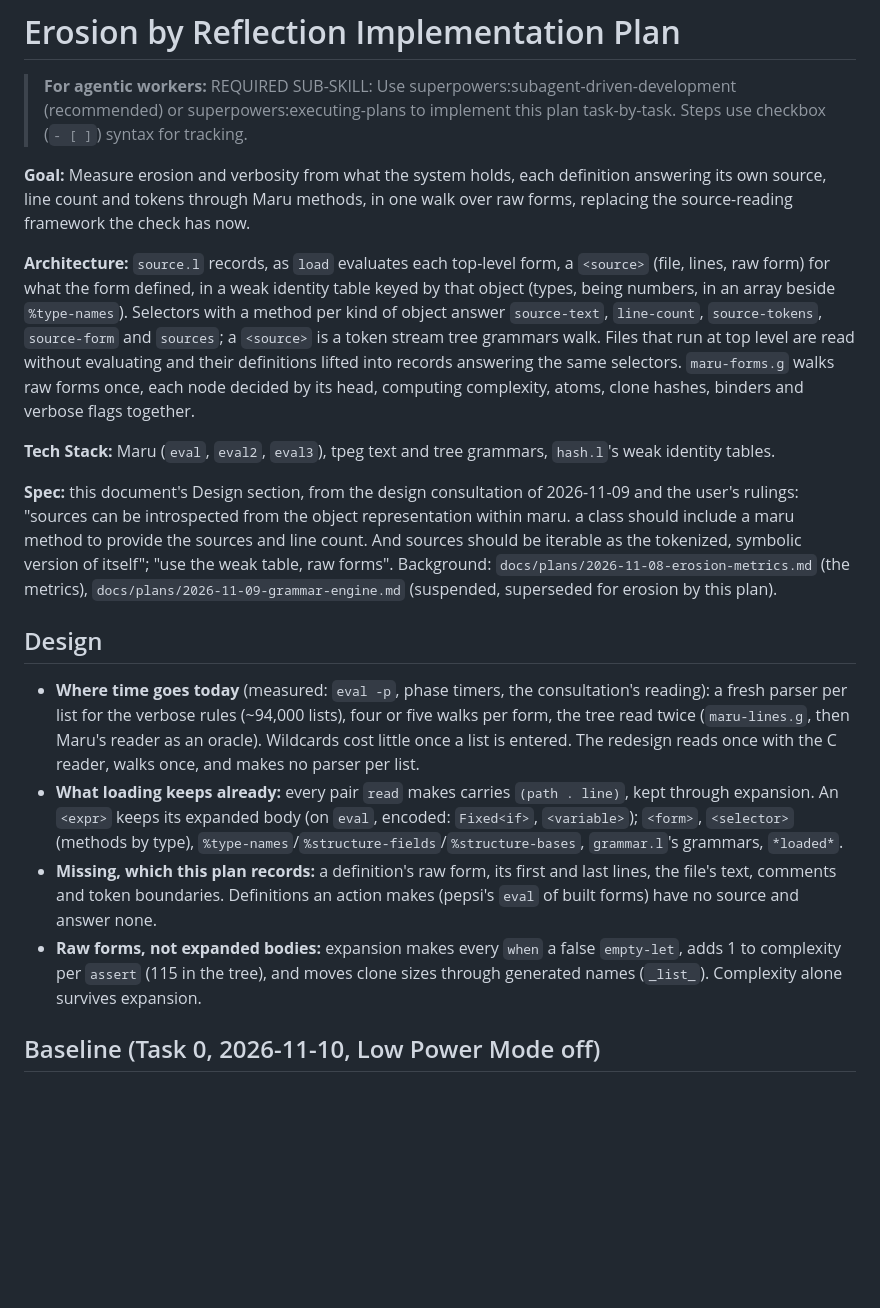
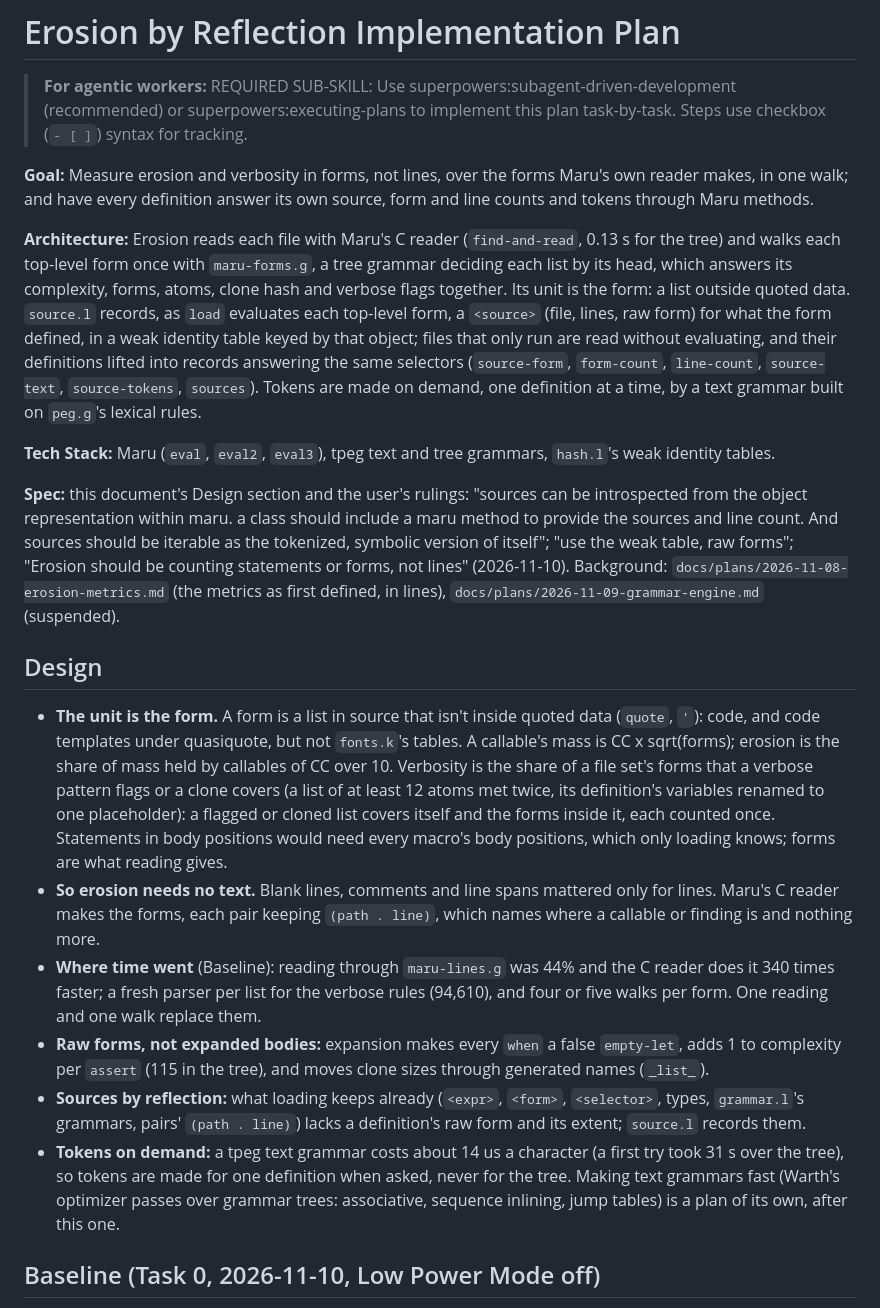
Before and after one commit to nnunley/maru, a Markdown page: doc/plans/2026-11-10-erosion-by-reflection.md, the part around one of its changes. GitHub-like rendering; blank space fills up the shorter version.

```diff
--- a/doc/plans/2026-11-10-erosion-by-reflection.md
+++ b/doc/plans/2026-11-10-erosion-by-reflection.md
@@ -2,37 +2,44 @@
 
 > **For agentic workers:** REQUIRED SUB-SKILL: Use superpowers:subagent-driven-development (recommended) or superpowers:executing-plans to implement this plan task-by-task. Steps use checkbox (`- [ ]`) syntax for tracking.
 
-**Goal:** Measure erosion and verbosity from what the system holds, each definition answering its own source, line count
-and tokens through Maru methods, in one walk over raw forms, replacing the source-reading framework the check has now.
+**Goal:** Measure erosion and verbosity in forms, not lines, over the forms Maru's own reader makes, in one walk; and have
+every definition answer its own source, form and line counts and tokens through Maru methods.
 
-**Architecture:** `source.l` records, as `load` evaluates each top-level form, a `<source>` (file, lines, raw form) for
-what the form defined, in a weak identity table keyed by that object (types, being numbers, in an array beside
-`%type-names`). Selectors with a method per kind of object answer `source-text`, `line-count`, `source-tokens`,
-`source-form` and `sources`; a `<source>` is a token stream tree grammars walk. Files that run at top level are read without
-evaluating and their definitions lifted into records answering the same selectors. `maru-forms.g` walks raw forms once,
-each node decided by its head, computing complexity, atoms, clone hashes, binders and verbose flags together.
+**Architecture:** Erosion reads each file with Maru's C reader (`find-and-read`, 0.13 s for the tree) and walks each
+top-level form once with `maru-forms.g`, a tree grammar deciding each list by its head, which answers its complexity, forms,
+atoms, clone hash and verbose flags together. Its unit is the form: a list outside quoted data. `source.l` records, as
+`load` evaluates each top-level form, a `<source>` (file, lines, raw form) for what the form defined, in a weak identity
+table keyed by that object; files that only run are read without evaluating, and their definitions lifted into records
+answering the same selectors (`source-form`, `form-count`, `line-count`, `source-text`, `source-tokens`, `sources`).
+Tokens are made on demand, one definition at a time, by a text grammar built on `peg.g`'s lexical rules.
 
 **Tech Stack:** Maru (`eval`, `eval2`, `eval3`), tpeg text and tree grammars, `hash.l`'s weak identity tables.
 
-**Spec:** this document's Design section, from the design consultation of 2026-11-09 and the user's rulings: "sources can
-be introspected from the object representation within maru. a <foo> class should include a maru method to provide the
-sources and line count. And sources should be iterable as the tokenized, symbolic version of itself"; "use the weak table,
-raw forms". Background: `docs/plans/2026-11-08-erosion-metrics.md` (the metrics), `docs/plans/2026-11-09-grammar-engine.md`
-(suspended, superseded for erosion by this plan).
+**Spec:** this document's Design section and the user's rulings: "sources can be introspected from the object
+representation within maru. a <foo> class should include a maru method to provide the sources and line count. And sources
+should be iterable as the tokenized, symbolic version of itself"; "use the weak table, raw forms"; "Erosion should be
+counting statements or forms, not lines" (2026-11-10). Background: `docs/plans/2026-11-08-erosion-metrics.md` (the metrics
+as first defined, in lines), `docs/plans/2026-11-09-grammar-engine.md` (suspended).
 
 ## Design
 
-- **Where time goes today** (measured: `eval -p`, phase timers, the consultation's reading): a fresh parser per list for the
-  verbose rules (~94,000 lists), four or five walks per form, the tree read twice (`maru-lines.g`, then Maru's reader as an
-  oracle). Wildcards cost little once a list is entered. The redesign reads once with the C reader, walks once, and makes no
-  parser per list.
-- **What loading keeps already:** every pair `read` makes carries `(path . line)`, kept through expansion. An `<expr>` keeps
-  its expanded body (on `eval`, encoded: `Fixed<if>`, `<variable>`); `<form>`, `<selector>` (methods by type),
-  `%type-names`/`%structure-fields`/`%structure-bases`, `grammar.l`'s grammars, `*loaded*`.
-- **Missing, which this plan records:** a definition's raw form, its first and last lines, the file's text, comments and
-  token boundaries. Definitions an action makes (pepsi's `eval` of built forms) have no source and answer none.
+- **The unit is the form.** A form is a list in source that isn't inside quoted data (`quote`, `'`): code, and code
+  templates under quasiquote, but not `fonts.k`'s tables. A callable's mass is CC x sqrt(forms); erosion is the share of
+  mass held by callables of CC over 10. Verbosity is the share of a file set's forms that a verbose pattern flags or a clone
+  covers (a list of at least 12 atoms met twice, its definition's variables renamed to one placeholder): a flagged or cloned
+  list covers itself and the forms inside it, each counted once. Statements in body positions would need every macro's body
+  positions, which only loading knows; forms are what reading gives.
+- **So erosion needs no text.** Blank lines, comments and line spans mattered only for lines. Maru's C reader makes the
+  forms, each pair keeping `(path . line)`, which names where a callable or finding is and nothing more.
+- **Where time went** (Baseline): reading through `maru-lines.g` was 44% and the C reader does it 340 times faster; a fresh
+  parser per list for the verbose rules (94,610), and four or five walks per form. One reading and one walk replace them.
 - **Raw forms, not expanded bodies:** expansion makes every `when` a false `empty-let`, adds 1 to complexity per `assert`
-  (115 in the tree), and moves clone sizes through generated names (`_list_`). Complexity alone survives expansion.
+  (115 in the tree), and moves clone sizes through generated names (`_list_`).
+- **Sources by reflection:** what loading keeps already (`<expr>`, `<form>`, `<selector>`, types, `grammar.l`'s grammars,
+  pairs' `(path . line)`) lacks a definition's raw form and its extent; `source.l` records them.
+- **Tokens on demand:** a tpeg text grammar costs about 14 us a character (a first try took 31 s over the tree), so tokens
+  are made for one definition when asked, never for the tree. Making text grammars fast (Warth's optimizer passes over
+  grammar trees: associative, sequence inlining, jump tables) is a plan of its own, after this one.
 
 ## Baseline (Task 0, 2026-11-10, Low Power Mode off)
 
```
Also changed, not shown: other parts of doc/plans/2026-11-10-erosion-by-reflection.md (+79 -101 lines).
